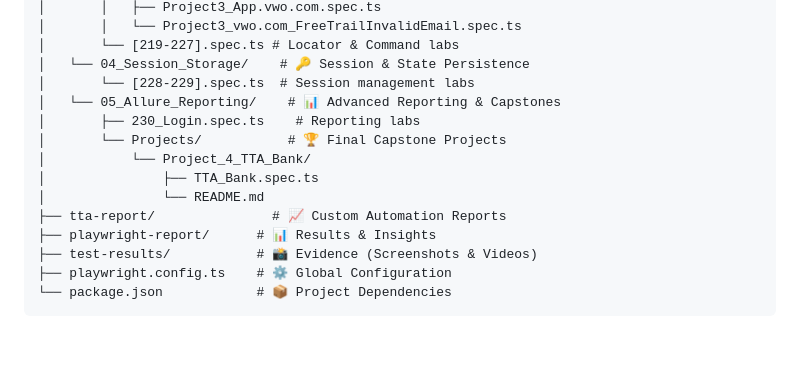
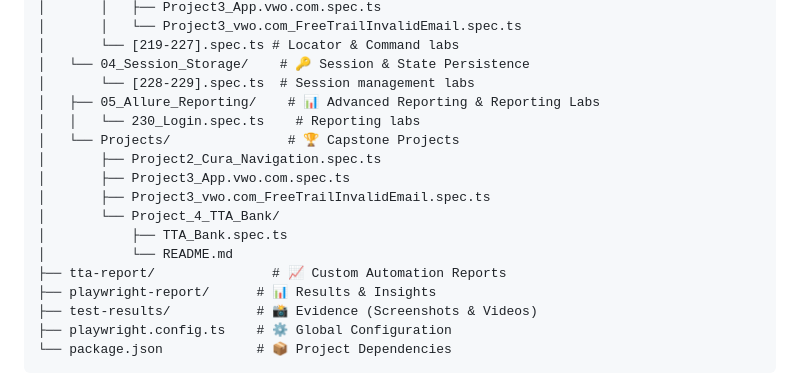
Before and after one commit to SathishQASelenium/LearningPlaywrightFundamentals, a Markdown page: README.md, the part around the change. Rendered like a GitHub page; blank space fills up the shorter version.

Commit message:
Correct project structure in README: Move Projects folder to root of tests directory
Co-Authored-By: Claude Opus 4.7 <noreply@anthropic.com>

```diff
--- a/README.md
+++ b/README.md
@@ -106,12 +106,15 @@ LearningPlaywrightFundamentals/
 │       └── [219-227].spec.ts # Locator & Command labs
 │   └── 04_Session_Storage/    # 🔑 Session & State Persistence
 │       └── [228-229].spec.ts  # Session management labs
-│   └── 05_Allure_Reporting/    # 📊 Advanced Reporting & Capstones
-│       ├── 230_Login.spec.ts    # Reporting labs
-│       └── Projects/           # 🏆 Final Capstone Projects
-│           └── Project_4_TTA_Bank/
-│               ├── TTA_Bank.spec.ts
-│               └── README.md
+│   ├── 05_Allure_Reporting/    # 📊 Advanced Reporting & Reporting Labs
+│   │   └── 230_Login.spec.ts    # Reporting labs
+│   └── Projects/               # 🏆 Capstone Projects
+│       ├── Project2_Cura_Navigation.spec.ts
+│       ├── Project3_App.vwo.com.spec.ts
+│       ├── Project3_vwo.com_FreeTrailInvalidEmail.spec.ts
+│       └── Project_4_TTA_Bank/
+│           ├── TTA_Bank.spec.ts
+│           └── README.md
 ├── tta-report/               # 📈 Custom Automation Reports
 ├── playwright-report/      # 📊 Results & Insights
 ├── test-results/           # 📸 Evidence (Screenshots & Videos)
```
